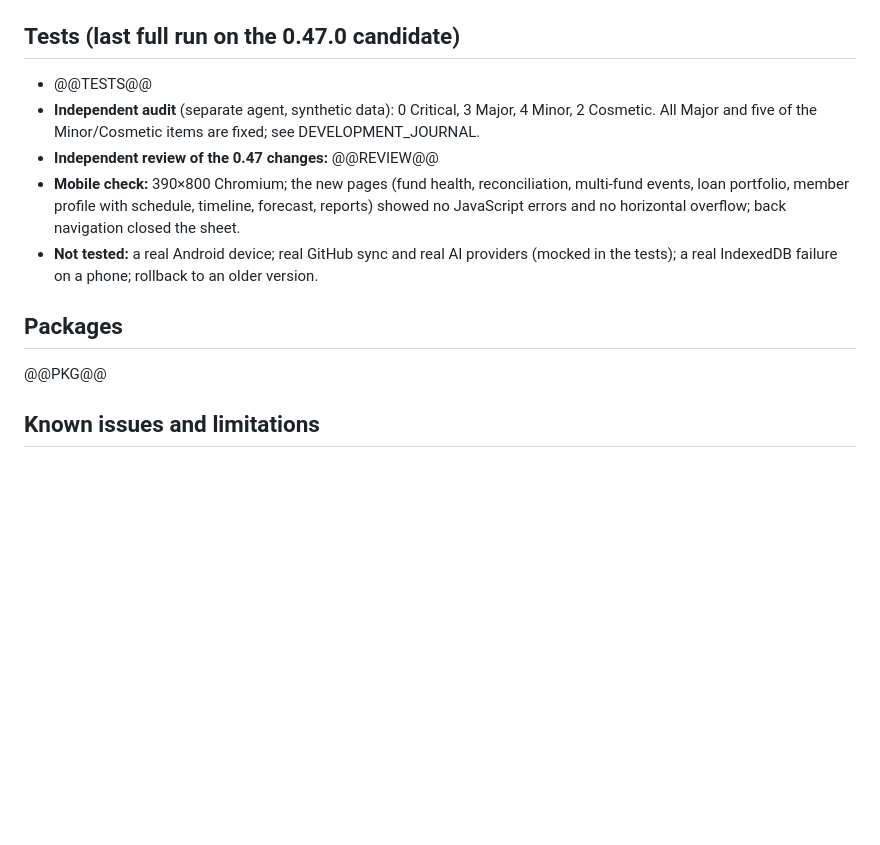
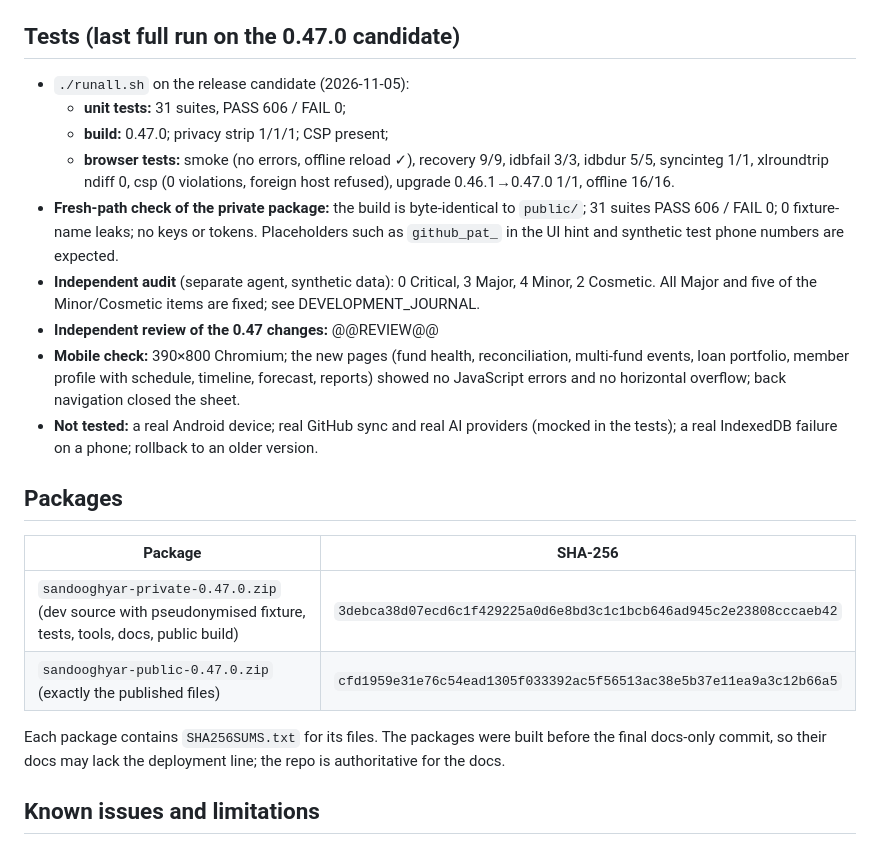
Before and after one commit to rezaebrahimiasl/sandooghyar, a Markdown page: docs/CURRENT_PROJECT_STATE.md, the part around the change. Rendered like a GitHub page; blank space fills up the shorter version.

Commit message:
docs: test results and package hashes for 0.47.0
Co-Authored-By: Claude Opus 5.5 <noreply@anthropic.com>
Claude-Session: https://claude.ai/code/session_01MsL2tyr1TU6oiGERnw9s4N

```diff
--- a/docs/CURRENT_PROJECT_STATE.md
+++ b/docs/CURRENT_PROJECT_STATE.md
@@ -27,14 +27,23 @@ Last verified: **2026-11-05**, against Git, the source and the test runs listed
 - **On phones:** an installed app picks up the new version through `version.json` / `upd()` the next time it opens online.
 
 ## Tests (last full run on the 0.47.0 candidate)
-- @@TESTS@@
+- `./runall.sh` on the release candidate (2026-11-05):
+  - **unit tests:** 31 suites, PASS 606 / FAIL 0;
+  - **build:** 0.47.0; privacy strip 1/1/1; CSP present;
+  - **browser tests:** smoke (no errors, offline reload ✓), recovery 9/9, idbfail 3/3, idbdur 5/5, syncinteg 1/1, xlroundtrip ndiff 0, csp (0 violations, foreign host refused), upgrade 0.46.1→0.47.0 1/1, offline 16/16.
+- **Fresh-path check of the private package:** the build is byte-identical to `public/`; 31 suites PASS 606 / FAIL 0; 0 fixture-name leaks; no keys or tokens. Placeholders such as `github_pat_` in the UI hint and synthetic test phone numbers are expected.
 - **Independent audit** (separate agent, synthetic data): 0 Critical, 3 Major, 4 Minor, 2 Cosmetic. All Major and five of the Minor/Cosmetic items are fixed; see DEVELOPMENT_JOURNAL.
 - **Independent review of the 0.47 changes:** @@REVIEW@@
 - **Mobile check:** 390×800 Chromium; the new pages (fund health, reconciliation, multi-fund events, loan portfolio, member profile with schedule, timeline, forecast, reports) showed no JavaScript errors and no horizontal overflow; back navigation closed the sheet.
 - **Not tested:** a real Android device; real GitHub sync and real AI providers (mocked in the tests); a real IndexedDB failure on a phone; rollback to an older version.
 
 ## Packages
-@@PKG@@
+| Package | SHA-256 |
+|---|---|
+| `sandooghyar-private-0.47.0.zip` (dev source with pseudonymised fixture, tests, tools, docs, public build) | `3debca38d07ecd6c1f429225a0d6e8bd3c1c1bcb646ad945c2e23808cccaeb42` |
+| `sandooghyar-public-0.47.0.zip` (exactly the published files) | `cfd1959e31e76c54ead1305f033392ac5f56513ac38e5b37e11ea9a3c12b66a5` |
+
+Each package contains `SHA256SUMS.txt` for its files. The packages were built before the final docs-only commit, so their docs may lack the deployment line; the repo is authoritative for the docs.
 
 ## Known issues and limitations
 - At-rest encryption on the phone is not implemented (design only, D-21).
```
